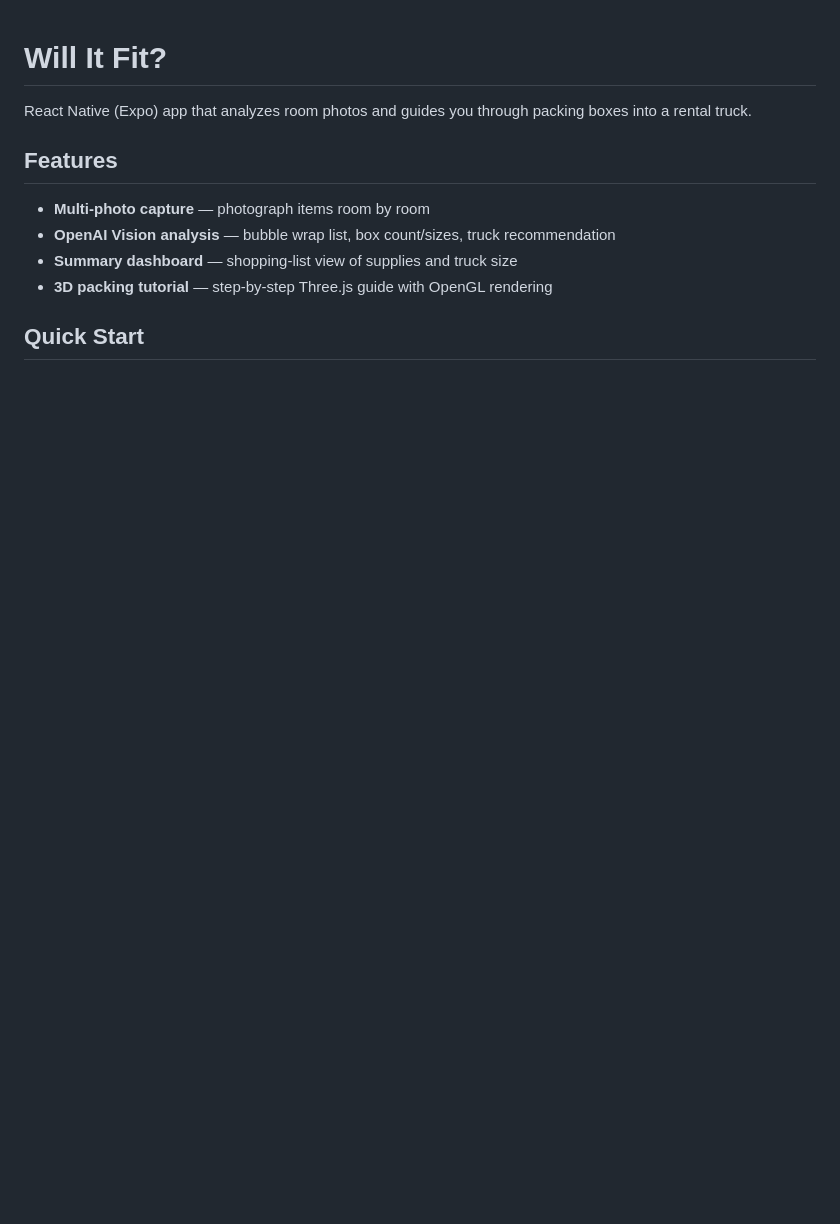
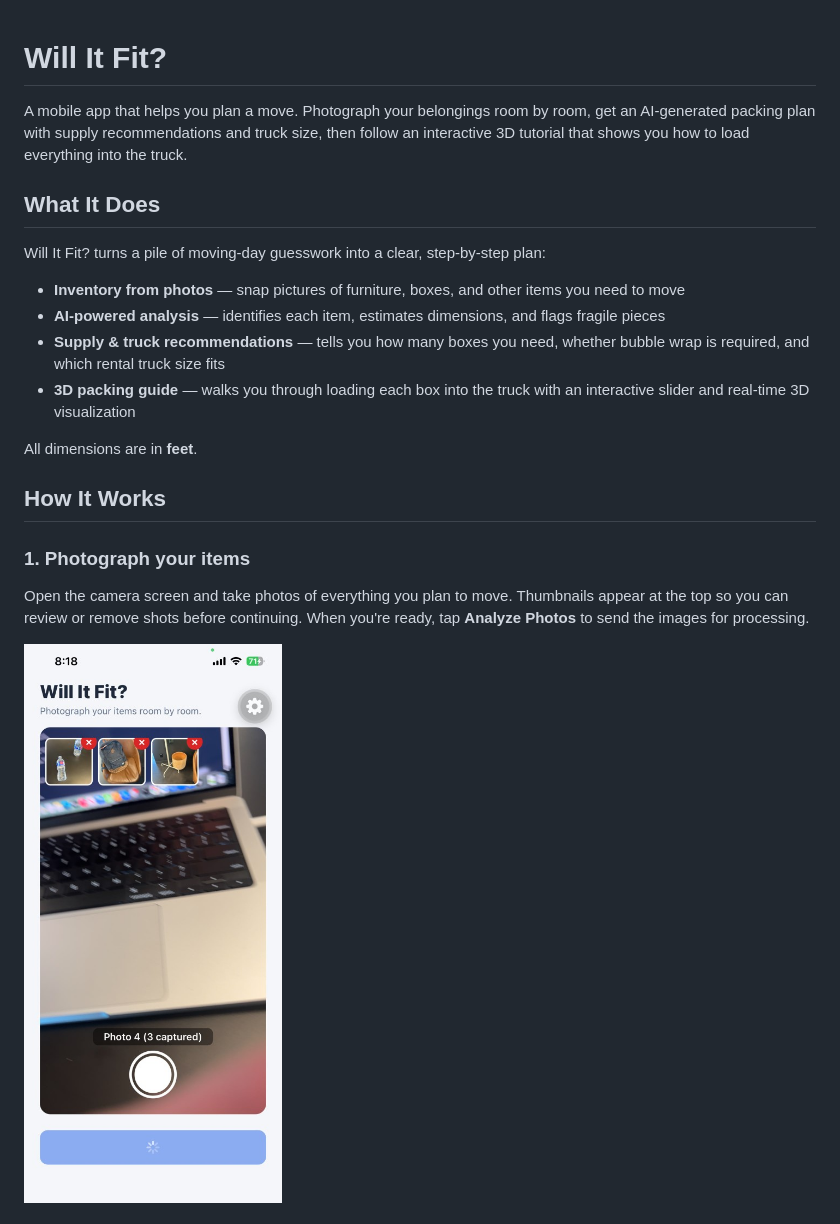
Before and after one commit to gcjunior/WillItFit, a Markdown page: README.md, the part around one of its changes. Rendered like a GitHub page; pictures changed too: assets/screenshots/camera.png (added); blank space fills up the shorter version.

```diff
--- a/README.md
+++ b/README.md
@@ -1,12 +1,23 @@
 # Will It Fit?
 
-React Native (Expo) app that analyzes room photos and guides you through packing boxes into a rental truck.
+A mobile app that helps you plan a move. Photograph your belongings room by room, get an AI-generated packing plan with supply recommendations and truck size, then follow an interactive 3D tutorial that shows you how to load everything into the truck.
 
-## Features
+## What It Does
 
-- **Multi-photo capture** — photograph items room by room
-- **OpenAI Vision analysis** — bubble wrap list, box count/sizes, truck recommendation
-- **Summary dashboard** — shopping-list view of supplies and truck size
-- **3D packing tutorial** — step-by-step Three.js guide with OpenGL rendering
+Will It Fit? turns a pile of moving-day guesswork into a clear, step-by-step plan:
 
-## Quick Start
+- **Inventory from photos** — snap pictures of furniture, boxes, and other items you need to move
+- **AI-powered analysis** — identifies each item, estimates dimensions, and flags fragile pieces
+- **Supply & truck recommendations** — tells you how many boxes you need, whether bubble wrap is required, and which rental truck size fits
+- **3D packing guide** — walks you through loading each box into the truck with an interactive slider and real-time 3D visualization
+
+All dimensions are in **feet**.
+
+## How It Works
+
+### 1. Photograph your items
+
+Open the camera screen and take photos of everything you plan to move. Thumbnails appear at the top so you can review or remove shots before continuing. When you're ready, tap **Analyze Photos** to send the images for processing.
+
+![Camera screen — photograph items room by room](assets/screenshots/camera.png)
+
```
Also changed, not shown: other parts of README.md (+94 -31 lines), assets/screenshots/moving-plan.png (added), assets/screenshots/packing-tutorial.png (added).
